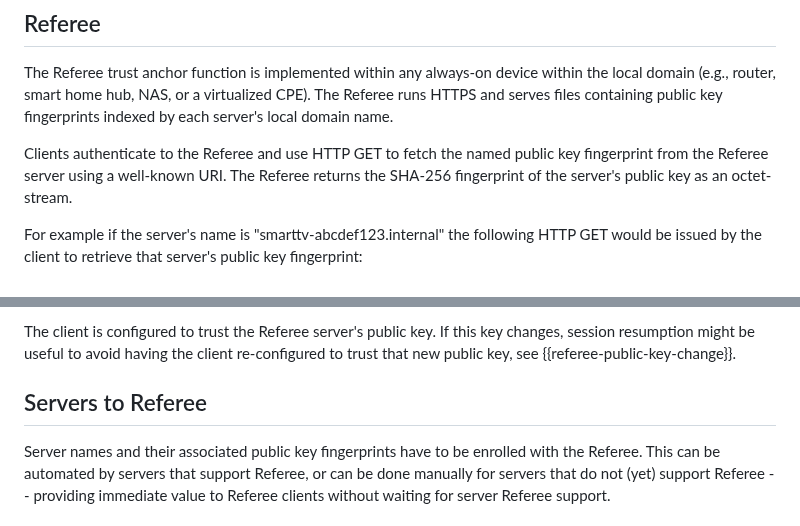
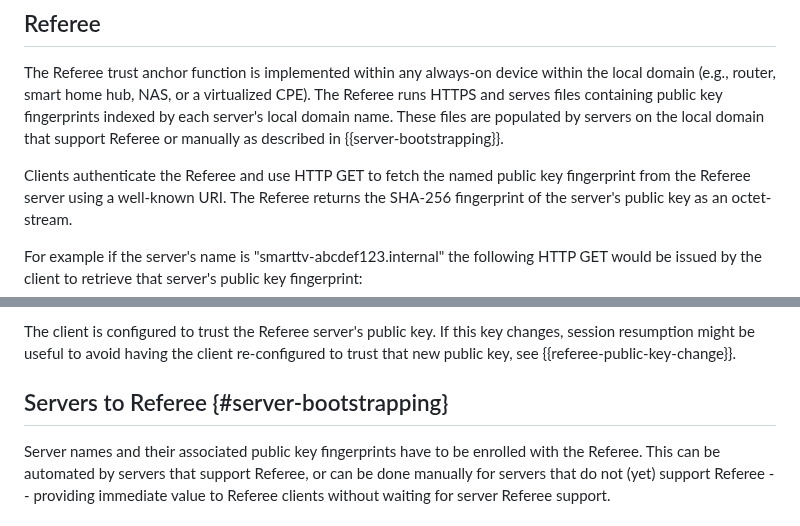
Before and after one commit to danwing/referee, a Markdown page: draft-wing-settle-referee.md, 2 parts joined by grey strips. Rendered like a GitHub page.

Commit message:
forward reference to server bootstrapping data into the Referee

```diff
--- a/draft-wing-settle-referee.md
+++ b/draft-wing-settle-referee.md
@@ -167,9 +167,10 @@ The Referee trust anchor function is implemented within any always-on
 device within the local domain (e.g., router, smart home hub, NAS, or
 a virtualized CPE).  The Referee runs HTTPS and serves files
 containing public key fingerprints indexed by each server's local
-domain name.
+domain name.  These files are populated by servers on the local domain
+that support Referee or manually as described in {{server-bootstrapping}}.
 
-Clients authenticate to the Referee and use HTTP GET to fetch the
+Clients authenticate the Referee and use HTTP GET to fetch the
 named public key fingerprint from the Referee server using a
 well-known URI.  The Referee returns the SHA-256 fingerprint of the server's public
 key as an octet-stream.
@@ -285,7 +286,7 @@ the client re-configured to trust that new public key, see
 {{referee-public-key-change}}.
 
 
-## Servers to Referee
+## Servers to Referee {#server-bootstrapping}
 
 Server names and their associated public key fingerprints have to
 be enrolled with the Referee.  This can be automated by servers
```
